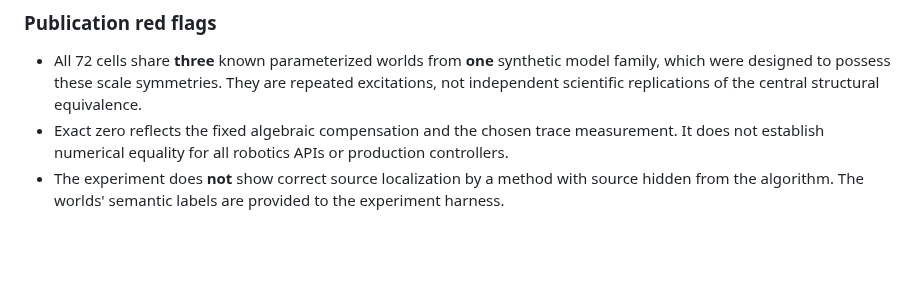
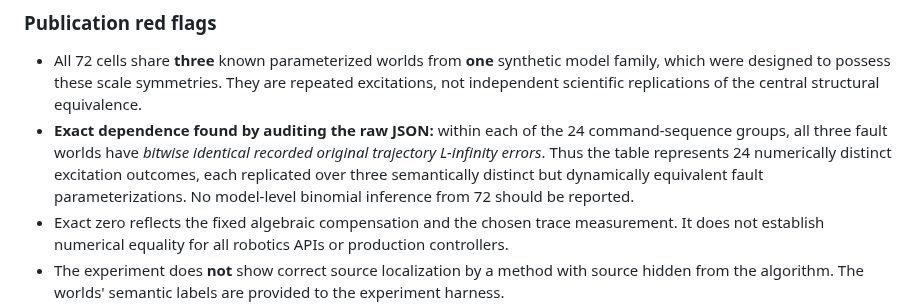
Before and after one commit to lindicaphxag-tech/kaggle, a Markdown page: research/semrepair/WRONG_INTERFACE_COUNTERFACTUAL_RESULT_20261010.md, the part around the change. Drawn GitHub-style; blank space fills up the shorter version.

Commit message:
semrepair: disclose bitwise identical per-excitation errors across three fault worlds; no pseudoindependent n=72

```diff
--- a/research/semrepair/WRONG_INTERFACE_COUNTERFACTUAL_RESULT_20261010.md
+++ b/research/semrepair/WRONG_INTERFACE_COUNTERFACTUAL_RESULT_20261010.md
@@ -38,6 +38,7 @@ Both corrections produce the **same nominal motion**, but only one has the decla
 ### Publication red flags
 
 - All 72 cells share **three** known parameterized worlds from **one** synthetic model family, which were designed to possess these scale symmetries. They are repeated excitations, not independent scientific replications of the central structural equivalence.
+- **Exact dependence found by auditing the raw JSON:** within each of the 24 command-sequence groups, all three fault worlds have *bitwise identical recorded original trajectory L-infinity errors*. Thus the table represents 24 numerically distinct excitation outcomes, each replicated over three semantically distinct but dynamically equivalent fault parameterizations. No model-level binomial inference from 72 should be reported.
 - Exact zero reflects the fixed algebraic compensation and the chosen trace measurement. It does not establish numerical equality for all robotics APIs or production controllers.
 - The experiment does **not** show correct source localization by a method with source hidden from the algorithm. The worlds' semantic labels are provided to the experiment harness.
 - The result does not demonstrate active probe efficiency, cross-framework repair acceptance, independently chosen counterexamples, clinical effectiveness, or new upstream maintainer adoption.
```
